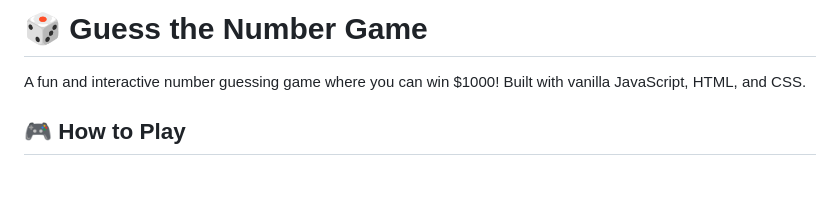
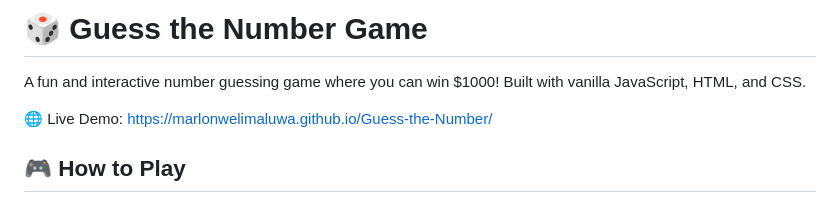
Before and after one commit to MarlonWelimaluwa/Guess-the-Number, a Markdown page: README.md, the part around the change. GitHub-like rendering; blank space fills up the shorter version.

Commit message:
Add live demo link to README
Added a live demo link for the Guess the Number game.

```diff
--- a/README.md
+++ b/README.md
@@ -1,6 +1,8 @@
 # 🎲 Guess the Number Game
 
 A fun and interactive number guessing game where you can win $1000! Built with vanilla JavaScript, HTML, and CSS.
+
+🌐 Live Demo: https://marlonwelimaluwa.github.io/Guess-the-Number/
 
 ## 🎮 How to Play
 
```
